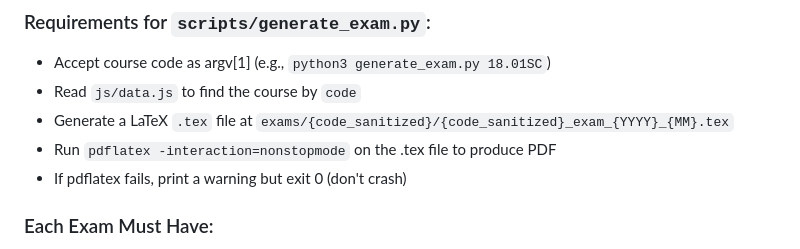
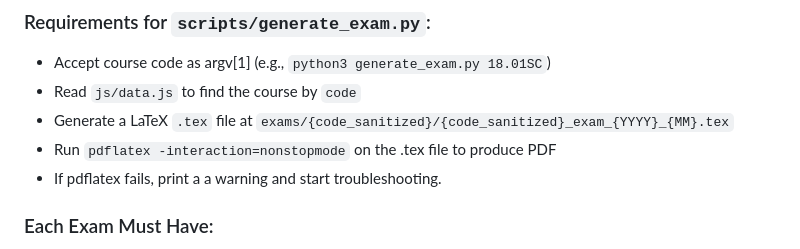
Before and after one commit to old-droid/howards-exams, a Markdown page: .opencode/tasks/generate-exams.md, the part around the change. Drawn GitHub-style.

```diff
--- a/.opencode/tasks/generate-exams.md
+++ b/.opencode/tasks/generate-exams.md
@@ -10,7 +10,7 @@ Create ONE Python script at `scripts/generate_exam.py` that generates an exam PD
 - Read `js/data.js` to find the course by `code`
 - Generate a LaTeX `.tex` file at `exams/{code_sanitized}/{code_sanitized}_exam_{YYYY}_{MM}.tex`
 - Run `pdflatex -interaction=nonstopmode` on the .tex file to produce PDF
-- If pdflatex fails, print a warning but exit 0 (don't crash)
+- If pdflatex fails, print a a warning and start troubleshooting.
 
 ### Each Exam Must Have:
 - **25 questions** — extremely hard MIT graduate/proof level
```
